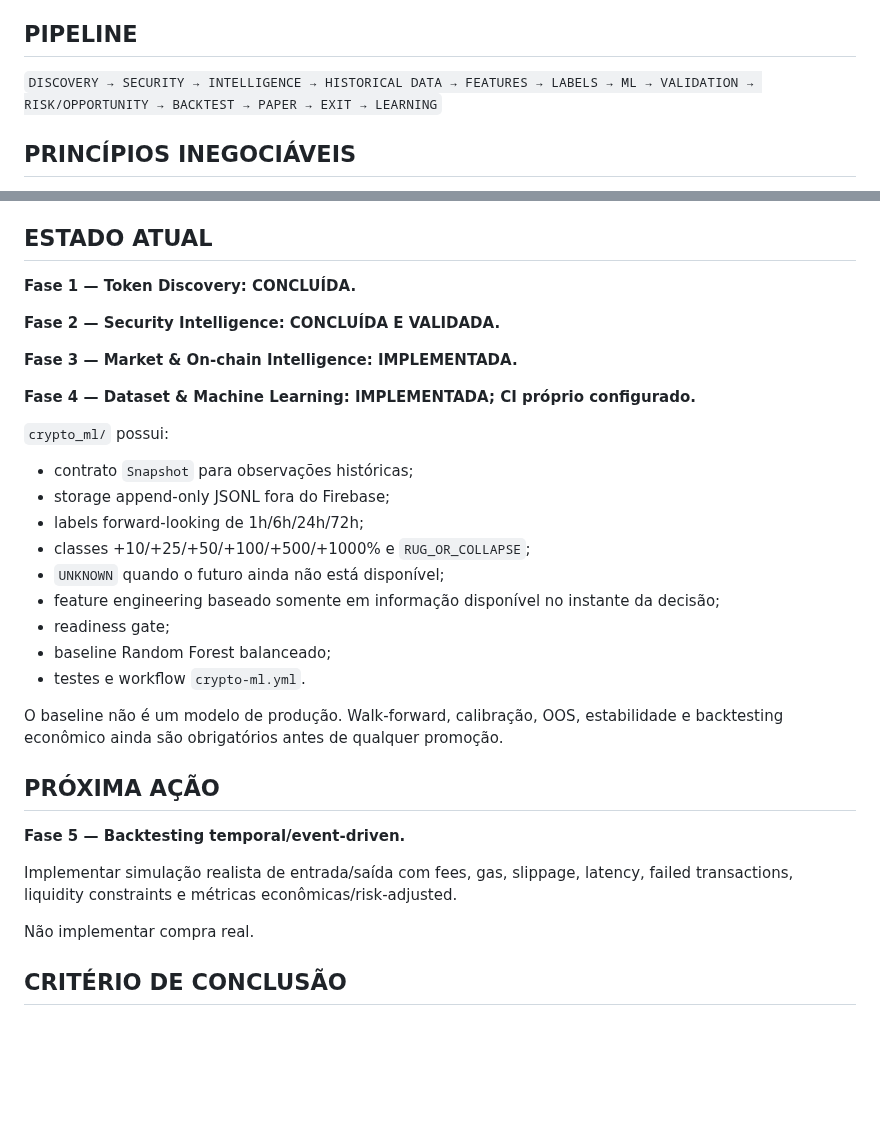
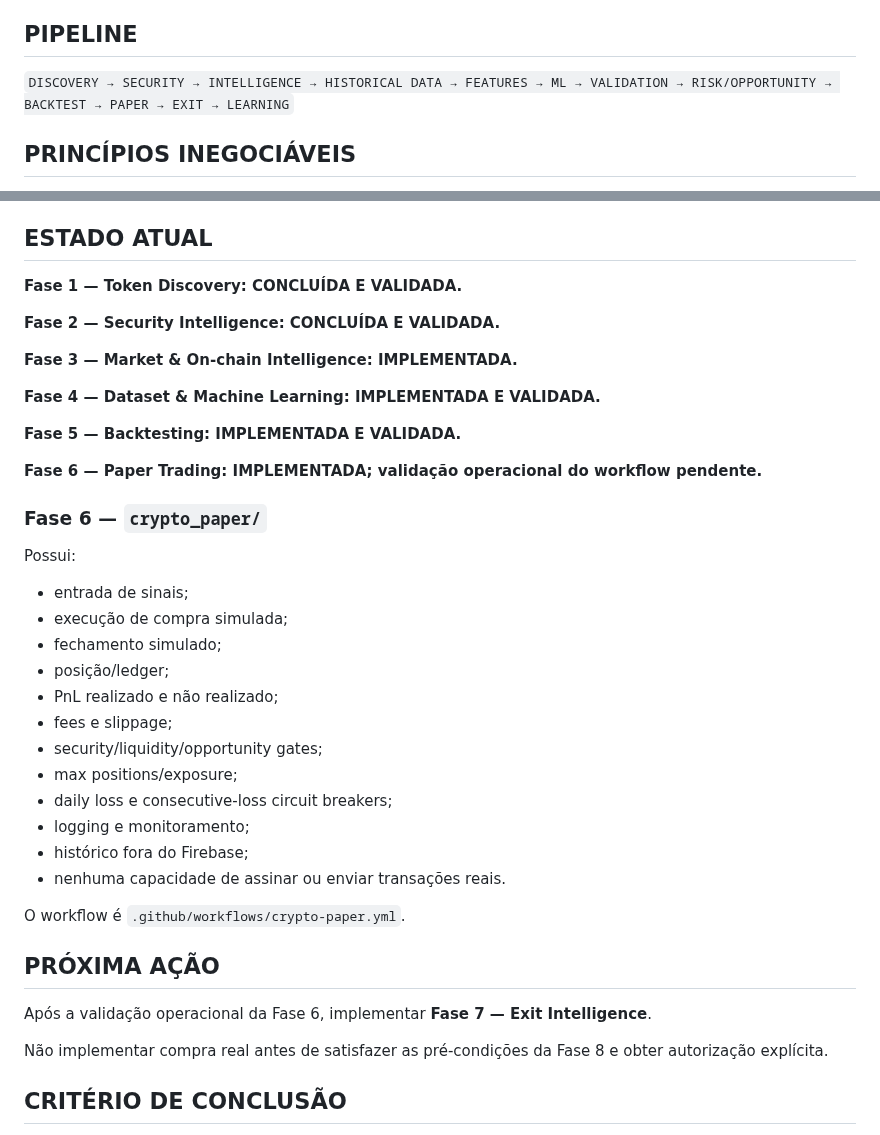
Before and after one commit to tiagodeazevedoferreira/BrAInChain_v227082026, a Markdown page: CRYPTO_AUTONOMOUS_TRADING/START_HERE_NEW_CHAT.md, 2 parts joined by grey strips. Rendered like a GitHub page; blank space fills up the shorter version.

Commit message:
docs: update continuation state for phase 6

```diff
--- a/CRYPTO_AUTONOMOUS_TRADING/START_HERE_NEW_CHAT.md
+++ b/CRYPTO_AUTONOMOUS_TRADING/START_HERE_NEW_CHAT.md
@@ -34,7 +34,7 @@ Criar um sistema independente que descubra novas criptomoedas, analise seguranç
 
 ## PIPELINE
 
-`DISCOVERY → SECURITY → INTELLIGENCE → HISTORICAL DATA → FEATURES → LABELS → ML → VALIDATION → RISK/OPPORTUNITY → BACKTEST → PAPER → EXIT → LEARNING`
+`DISCOVERY → SECURITY → INTELLIGENCE → HISTORICAL DATA → FEATURES → ML → VALIDATION → RISK/OPPORTUNITY → BACKTEST → PAPER → EXIT → LEARNING`
 
 ## PRINCÍPIOS INEGOCIÁVEIS
 
@@ -54,34 +54,41 @@ Criar um sistema independente que descubra novas criptomoedas, analise seguranç
 
 ## ESTADO ATUAL
 
-**Fase 1 — Token Discovery: CONCLUÍDA.**
+**Fase 1 — Token Discovery: CONCLUÍDA E VALIDADA.**
 
 **Fase 2 — Security Intelligence: CONCLUÍDA E VALIDADA.**
 
 **Fase 3 — Market & On-chain Intelligence: IMPLEMENTADA.**
 
-**Fase 4 — Dataset & Machine Learning: IMPLEMENTADA; CI próprio configurado.**
+**Fase 4 — Dataset & Machine Learning: IMPLEMENTADA E VALIDADA.**
 
-`crypto_ml/` possui:
-- contrato `Snapshot` para observações históricas;
-- storage append-only JSONL fora do Firebase;
-- labels forward-looking de 1h/6h/24h/72h;
-- classes +10/+25/+50/+100/+500/+1000% e `RUG_OR_COLLAPSE`;
-- `UNKNOWN` quando o futuro ainda não está disponível;
-- feature engineering baseado somente em informação disponível no instante da decisão;
-- readiness gate;
-- baseline Random Forest balanceado;
-- testes e workflow `crypto-ml.yml`.
+**Fase 5 — Backtesting: IMPLEMENTADA E VALIDADA.**
 
-O baseline não é um modelo de produção. Walk-forward, calibração, OOS, estabilidade e backtesting econômico ainda são obrigatórios antes de qualquer promoção.
+**Fase 6 — Paper Trading: IMPLEMENTADA; validação operacional do workflow pendente.**
+
+### Fase 6 — `crypto_paper/`
+
+Possui:
+- entrada de sinais;
+- execução de compra simulada;
+- fechamento simulado;
+- posição/ledger;
+- PnL realizado e não realizado;
+- fees e slippage;
+- security/liquidity/opportunity gates;
+- max positions/exposure;
+- daily loss e consecutive-loss circuit breakers;
+- logging e monitoramento;
+- histórico fora do Firebase;
+- nenhuma capacidade de assinar ou enviar transações reais.
+
+O workflow é `.github/workflows/crypto-paper.yml`.
 
 ## PRÓXIMA AÇÃO
 
-**Fase 5 — Backtesting temporal/event-driven.**
+Após a validação operacional da Fase 6, implementar **Fase 7 — Exit Intelligence**.
 
-Implementar simulação realista de entrada/saída com fees, gas, slippage, latency, failed transactions, liquidity constraints e métricas econômicas/risk-adjusted.
-
-Não implementar compra real.
+Não implementar compra real antes de satisfazer as pré-condições da Fase 8 e obter autorização explícita.
 
 ## CRITÉRIO DE CONCLUSÃO
 
```
